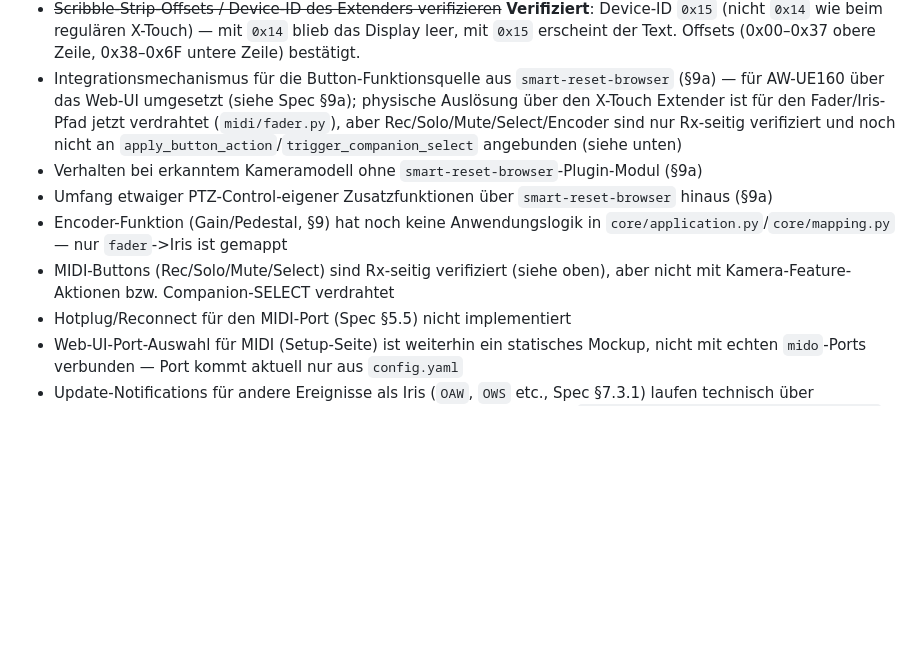
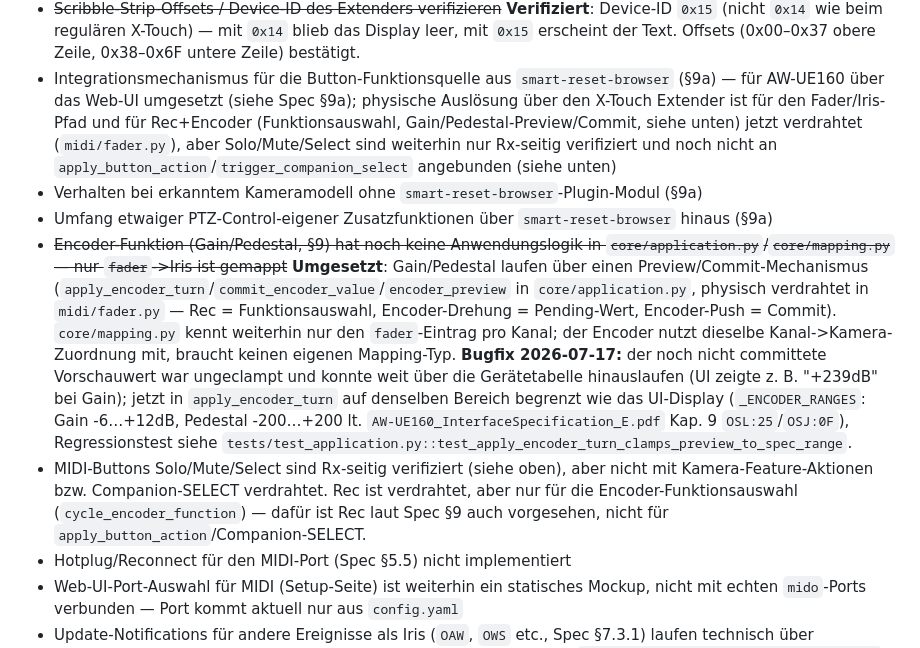
Before and after one commit to AndyJae/X-Touch_PTZ_Control, a Markdown page: claude.md, the part around the change. Drawn GitHub-style; blank space fills up the shorter version.

```diff
--- a/claude.md
+++ b/claude.md
@@ -98,15 +98,31 @@ Die Spezifikation enthält eine eigene Liste offener Punkte. Diese sind als verb
   `0x15` erscheint der Text. Offsets (0x00–0x37 obere Zeile, 0x38–0x6F untere Zeile) bestätigt.
 - Integrationsmechanismus für die Button-Funktionsquelle aus `smart-reset-browser` (§9a) —
   für AW-UE160 über das Web-UI umgesetzt (siehe Spec §9a); physische Auslösung über den
-  X-Touch Extender ist für den Fader/Iris-Pfad jetzt verdrahtet (`midi/fader.py`), aber
-  Rec/Solo/Mute/Select/Encoder sind nur Rx-seitig verifiziert und noch nicht an
+  X-Touch Extender ist für den Fader/Iris-Pfad und für Rec+Encoder (Funktionsauswahl,
+  Gain/Pedestal-Preview/Commit, siehe unten) jetzt verdrahtet (`midi/fader.py`), aber
+  Solo/Mute/Select sind weiterhin nur Rx-seitig verifiziert und noch nicht an
   `apply_button_action`/`trigger_companion_select` angebunden (siehe unten)
 - Verhalten bei erkanntem Kameramodell ohne `smart-reset-browser`-Plugin-Modul (§9a)
 - Umfang etwaiger PTZ-Control-eigener Zusatzfunktionen über `smart-reset-browser` hinaus (§9a)
-- Encoder-Funktion (Gain/Pedestal, §9) hat noch keine Anwendungslogik in
-  `core/application.py`/`core/mapping.py` — nur `fader`->Iris ist gemappt
-- MIDI-Buttons (Rec/Solo/Mute/Select) sind Rx-seitig verifiziert (siehe oben), aber nicht mit
-  Kamera-Feature-Aktionen bzw. Companion-SELECT verdrahtet
+- ~~Encoder-Funktion (Gain/Pedestal, §9) hat noch keine Anwendungslogik in
+  `core/application.py`/`core/mapping.py` — nur `fader`->Iris ist gemappt~~
+  **Umgesetzt**: Gain/Pedestal laufen über einen Preview/Commit-Mechanismus
+  (`apply_encoder_turn`/`commit_encoder_value`/`encoder_preview` in
+  `core/application.py`, physisch verdrahtet in `midi/fader.py` — Rec =
+  Funktionsauswahl, Encoder-Drehung = Pending-Wert, Encoder-Push = Commit).
+  `core/mapping.py` kennt weiterhin nur den `fader`-Eintrag pro Kanal; der
+  Encoder nutzt dieselbe Kanal->Kamera-Zuordnung mit, braucht keinen eigenen
+  Mapping-Typ. **Bugfix 2026-07-17:** der noch nicht committete Vorschauwert
+  war ungeclampt und konnte weit über die Gerätetabelle hinauslaufen (UI
+  zeigte z. B. "+239dB" bei Gain); jetzt in `apply_encoder_turn` auf denselben
+  Bereich begrenzt wie das UI-Display (`_ENCODER_RANGES`: Gain -6…+12dB,
+  Pedestal -200…+200 lt. `AW-UE160_InterfaceSpecification_E.pdf` Kap. 9
+  `OSL:25`/`OSJ:0F`), Regressionstest siehe
+  `tests/test_application.py::test_apply_encoder_turn_clamps_preview_to_spec_range`.
+- MIDI-Buttons Solo/Mute/Select sind Rx-seitig verifiziert (siehe oben), aber nicht mit
+  Kamera-Feature-Aktionen bzw. Companion-SELECT verdrahtet. Rec ist verdrahtet, aber nur
+  für die Encoder-Funktionsauswahl (`cycle_encoder_function`) — dafür ist Rec laut Spec §9
+  auch vorgesehen, nicht für `apply_button_action`/Companion-SELECT.
 - Hotplug/Reconnect für den MIDI-Port (Spec §5.5) nicht implementiert
 - Web-UI-Port-Auswahl für MIDI (Setup-Seite) ist weiterhin ein statisches Mockup, nicht mit
   echten `mido`-Ports verbunden — Port kommt aktuell nur aus `config.yaml`
```
Also changed, not shown: README.md (+8 -3 lines), ptz-shading-tool-spec.md (+31 -13 lines).
